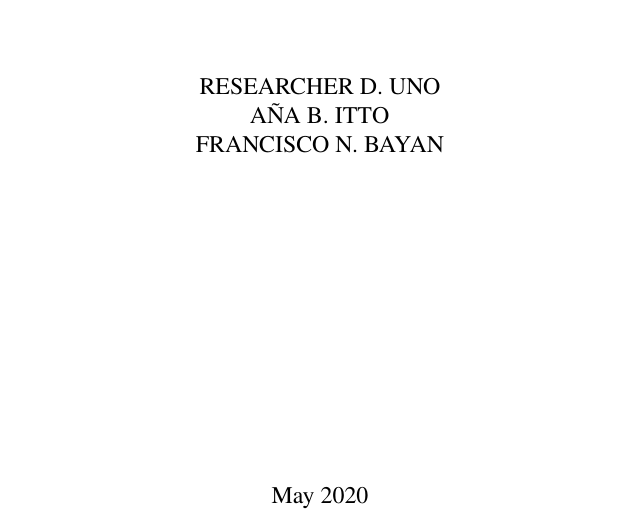
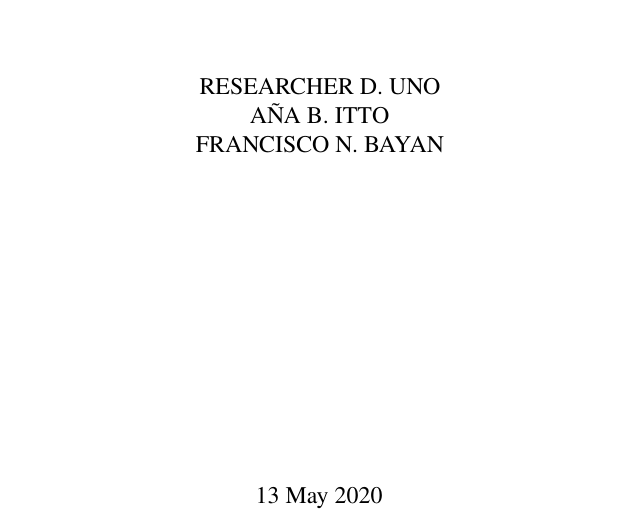
Before and after one commit to MasterToast10/str-templates, a LaTeX thesis (strrespaper-trad/strrespaper-trad.tex, which reads strrespaper-trad/strrespaper-trad.cls): part of page 1 of 34, cut so that both start at the same text. Compiled offline with pdfLaTeX.

Commit message:
Omitted  \dayofmonth token

```diff
--- a/strrespaper-trad/strrespaper-trad.cls
+++ b/strrespaper-trad/strrespaper-trad.cls
@@ -131,12 +131,12 @@
 \ProcessOptions\relax
 
 \newcommand{\tptitle}{RESEARCH TITLE}
-\newcommand{\dayofmonth}{13} % \date token is built-in
+% \date token is built-in
 \author{}
 \newcommand{\adviser}{Adviser C. Adviser}
 \newcommand{\level}{3}
 
-\newtoks\tptitle \newtoks\dayofmonth
+\newtoks\tptitle
 \newtoks\adviser
 \newtoks\level
 
@@ -272,7 +272,7 @@
 		Faculty of the Philippine Science High School --\\
 		Cordillera Administrative Region Campus\\
 		in fulfillment of the course requirements in\\
-		Science, Technology, Engineering and Mathematics Research\\
+		Science, Technology, Engineering and Mathematics Research \the\level\\
 
 		\vfill
 	\end{titlepage}
@@ -314,7 +314,7 @@
 \newcommand{\keywords}[1]{\par\indent\doublespacing\textit{Keywords}: #1}
 \newcommand{\makeabstract}[1]{
 	\unnumchapter{ABSTRACT}
-	{\bfseries\printauthors}. Philippine Science High School -- Cordillera Administrative Region Campus, \ctuline{\the\dayofmonth \thickspace \@date}. \enquote{\MakeTextUppercase{\@title}} \\[2\baselineskip]
+	{\bfseries\printauthors}. Philippine Science High School -- Cordillera Administrative Region Campus, \ctuline{\@date}. \enquote{\MakeTextUppercase{\@title}} \\[2\baselineskip]
 	Adviser: {\bf \the\adviser}	\\
 	#1
 }
--- a/strrespaper-trad/strrespaper-trad.tex
+++ b/strrespaper-trad/strrespaper-trad.tex
@@ -55,8 +55,7 @@
 
 
 \title{Research Project Title Concerning the Effects of \snamelong} % TODO: Put your proper title here
-\dayofmonth{13} % TODO: Day of month (Depends on prof)
-\date{May 2020} % TODO: Date (MMMM-YYYY; Also depends on prof)
+\date{13 May 2020} % TODO: Date (MMMM-YYYY; Also depends on prof)
 
 \tptitle{
 	Research Project Title Concerning \\
@@ -91,7 +90,7 @@
 \makeatletter
 \renewcommand{\makeabstract}[1]{
 	\unnumchapter{ABSTRACT}
-	{\bfseries\printauthors}. Philippine Science High School -- Cordillera Administrative Region Campus, \ctuline{\the\dayofmonth \thickspace \@date}. \enquote{\MakeTextUppercase{\@title}} \\[2\baselineskip]
+	{\bfseries\printauthors}. Philippine Science High School -- Cordillera Administrative Region Campus, \ctuline{\@date}. \enquote{\MakeTextUppercase{\@title}} \\[2\baselineskip]
 	Adviser: {\bf \the\adviser}	\\
 	% Uncomment this to add indent to text
 	% \indent
```
Also changed, not shown: strrespaper-trad/strrespaper-trad.pdf, strrespaper-trad/strrespaper-trad.tex (2 more changed lines).
